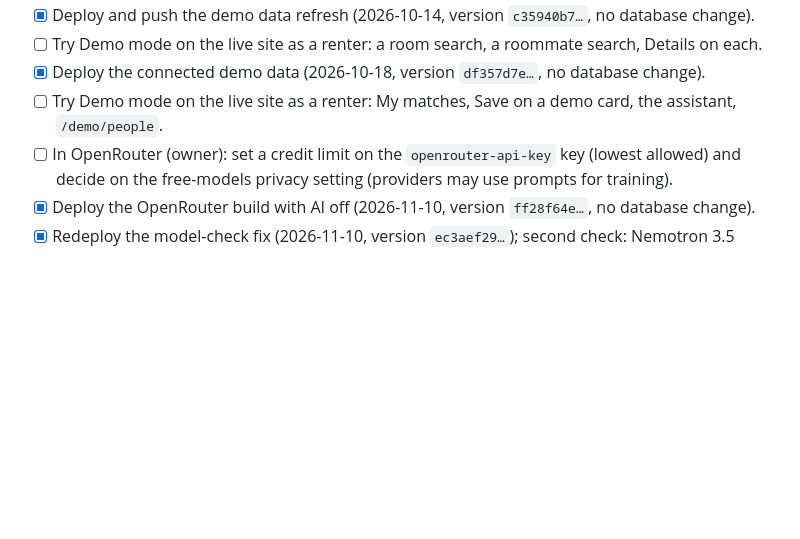
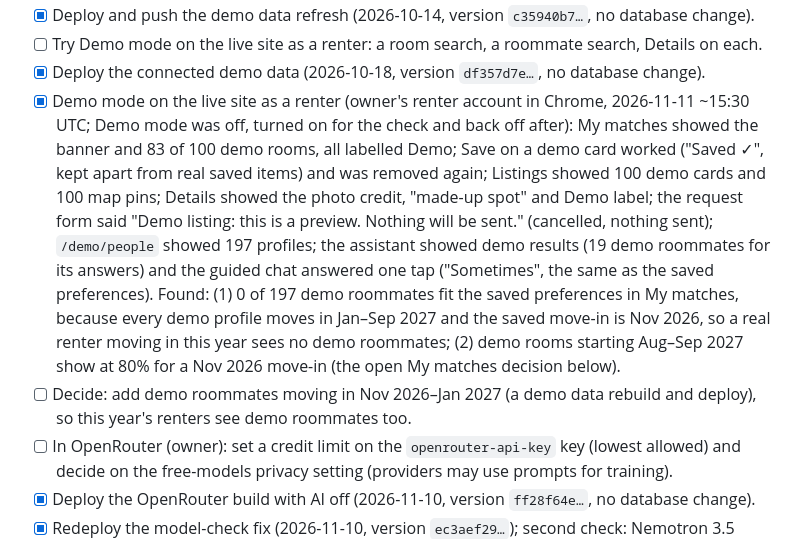
Before and after one commit to Donna9080/cohabit-landlord-demo, a Markdown page: CHECKPOINT.md, the part around the change. GitHub-like rendering; blank space fills up the shorter version.

Commit message:
Record the live renter Demo mode check
Co-Authored-By: Claude Opus 5.5 <noreply@anthropic.com>

```diff
--- a/CHECKPOINT.md
+++ b/CHECKPOINT.md
@@ -505,7 +505,18 @@ Earlier runs:
 - [x] Deploy and push the demo data refresh (2026-10-14, version `c35940b7…`, no database change).
 - [ ] Try Demo mode on the live site as a renter: a room search, a roommate search, Details on each.
 - [x] Deploy the connected demo data (2026-10-18, version `df357d7e…`, no database change).
-- [ ] Try Demo mode on the live site as a renter: My matches, Save on a demo card, the assistant, `/demo/people`.
+- [x] Demo mode on the live site as a renter (owner's renter account in Chrome, 2026-11-11 ~15:30 UTC; Demo mode was
+      off, turned on for the check and back off after): My matches showed the banner and 83 of 100 demo rooms, all
+      labelled Demo; Save on a demo card worked ("Saved ✓", kept apart from real saved items) and was removed again;
+      Listings showed 100 demo cards and 100 map pins; Details showed the photo credit, "made-up spot" and Demo label;
+      the request form said "Demo listing: this is a preview. Nothing will be sent." (cancelled, nothing sent);
+      `/demo/people` showed 197 profiles; the assistant showed demo results (19 demo roommates for its answers) and the
+      guided chat answered one tap ("Sometimes", the same as the saved preferences). Found: (1) 0 of 197 demo roommates
+      fit the saved preferences in My matches, because every demo profile moves in Jan–Sep 2027 and the saved move-in
+      is Nov 2026, so a real renter moving in this year sees no demo roommates; (2) demo rooms starting Aug–Sep 2027
+      show at 80% for a Nov 2026 move-in (the open My matches decision below).
+- [ ] Decide: add demo roommates moving in Nov 2026–Jan 2027 (a demo data rebuild and deploy), so this year's renters
+      see demo roommates too.
 - [ ] In OpenRouter (owner): set a credit limit on the `openrouter-api-key` key (lowest allowed) and decide on the
       free-models privacy setting (providers may use prompts for training).
 - [x] Deploy the OpenRouter build with AI off (2026-11-10, version `ff28f64e…`, no database change).
```
